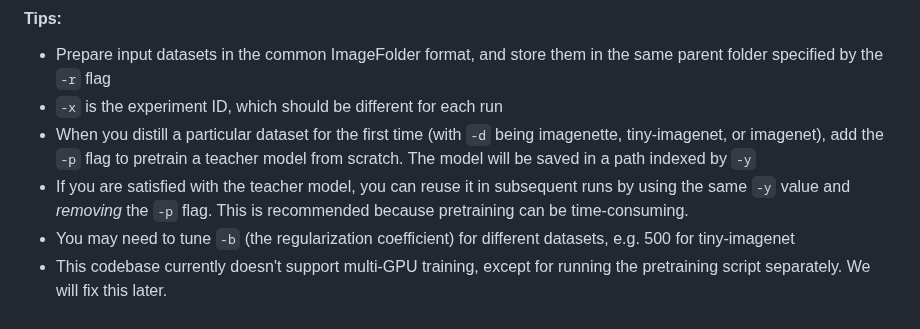
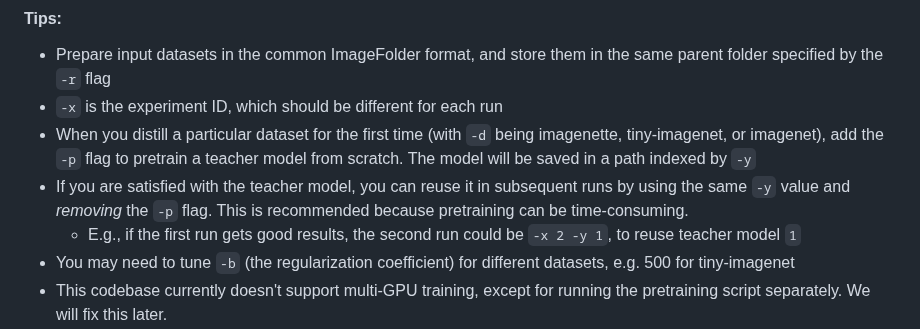
Before and after one commit to Liu-Hy/WMDD, a Markdown page: README.md, the part around the change. Rendered like a GitHub page.

Commit message:
improve usage tips

```diff
--- a/README.md
+++ b/README.md
@@ -29,6 +29,7 @@ bash run.sh -x 1 -y 1 -d imagenette -u 0 -c 10 -r /home/user/data/ -n -w -b 10 -
 - When you distill a particular dataset for the first time (with `-d` being imagenette, tiny-imagenet, or imagenet),
   add the `-p` flag to pretrain a teacher model from scratch. The model will be saved in a path indexed by `-y`
 - If you are satisfied with the teacher model, you can reuse it in subsequent runs by using the same `-y` value and *removing* the `-p` flag. This is recommended because pretraining can be time-consuming.
+  - E.g., if the first run gets good results, the second run could be `-x 2 -y 1`, to reuse teacher model `1`
 - You may need to tune `-b` (the regularization coefficient) for different datasets, e.g. 500 for tiny-imagenet
 - This codebase currently doesn't support multi-GPU training, except for running the pretraining script separately. We will fix this later.
 - Set IPC with `-c`, and GPU index with `-u` (default to 0). Keep the `-n` and `-w` flags which are necessary to our method.
```
